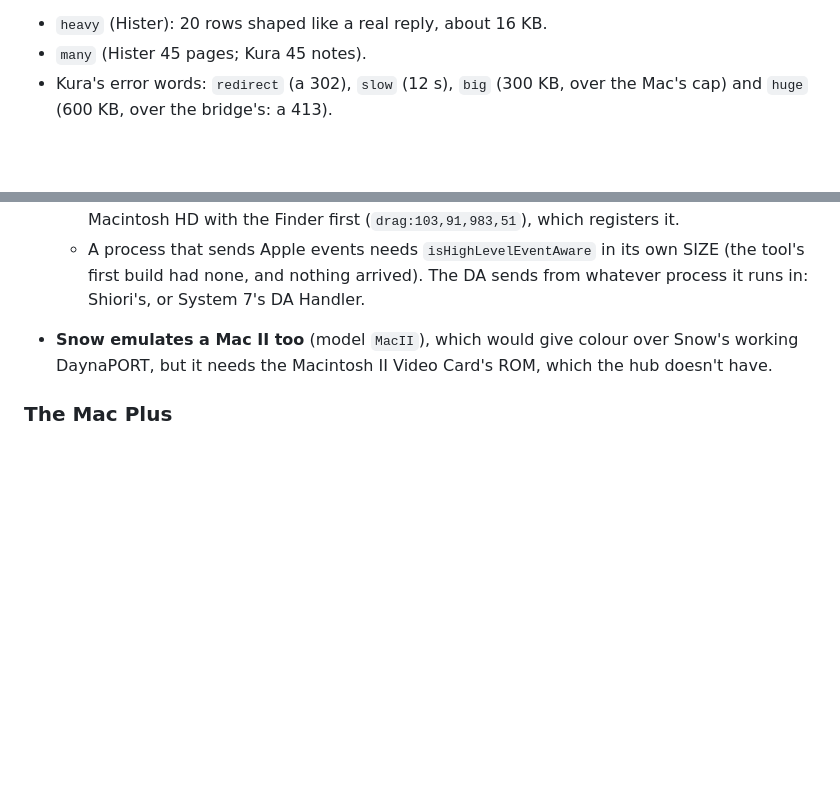
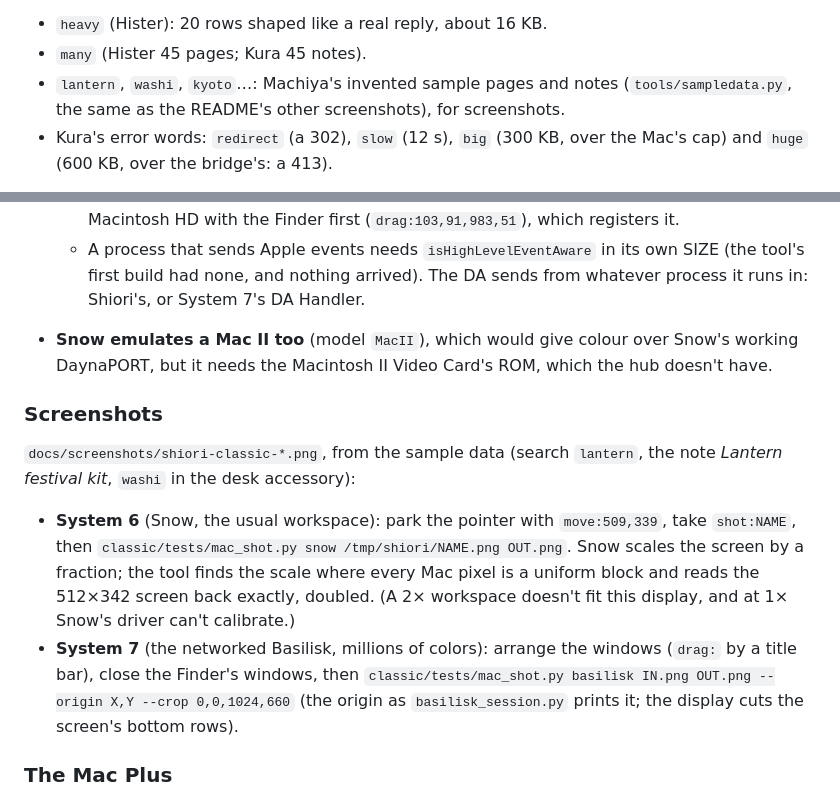
Before and after one commit to machiya-kobo/shiori, a Markdown page: classic/docs/TESTING.md, 2 parts joined by grey strips. GitHub-like rendering; blank space fills up the shorter version.

```diff
--- a/classic/docs/TESTING.md
+++ b/classic/docs/TESTING.md
@@ -81,6 +81,9 @@ one does. Search words:
 
 - `heavy` (Hister): 20 rows shaped like a real reply, about 16 KB.
 - `many` (Hister 45 pages; Kura 45 notes).
+- `lantern`, `washi`, `kyoto`…: Machiya's invented sample pages and notes
+  (`tools/sampledata.py`, the same as the README's other screenshots), for
+  screenshots.
 - Kura's error words: `redirect` (a 302), `slow` (12 s), `big` (300 KB,
   over the Mac's cap) and `huge` (600 KB, over the bridge's: a 413).
 
@@ -260,6 +263,24 @@ y = 26, 16 apart, with separators.
   over Snow's working DaynaPORT, but it needs the Macintosh II Video
   Card's ROM, which the hub doesn't have.
 
+### Screenshots
+
+`docs/screenshots/shiori-classic-*.png`, from the sample data (search
+`lantern`, the note *Lantern festival kit*, `washi` in the desk accessory):
+
+- **System 6** (Snow, the usual workspace): park the pointer with
+  `move:509,339`, take `shot:NAME`, then
+  `classic/tests/mac_shot.py snow /tmp/shiori/NAME.png OUT.png`. Snow scales
+  the screen by a fraction; the tool finds the scale where every Mac pixel
+  is a uniform block and reads the 512×342 screen back exactly, doubled.
+  (A 2× workspace doesn't fit this display, and at 1× Snow's driver can't
+  calibrate.)
+- **System 7** (the networked Basilisk, millions of colors): arrange the
+  windows (`drag:` by a title bar), close the Finder's windows, then
+  `classic/tests/mac_shot.py basilisk IN.png OUT.png --origin X,Y --crop 0,0,1024,660`
+  (the origin as `basilisk_session.py` prints it; the display cuts the
+  screen's bottom rows).
+
 ### The Mac Plus
 
 The real Mac Plus reaches the LAN through a BlueSCSI (DaynaPORT over
```
Also changed, not shown: README.md (+7 -0 lines), docs/classic.md (+5 -0 lines), docs/screenshots/shiori-classic-system6-desk-accessory.png (added), docs/screenshots/shiori-classic-system6-reader.png (added), docs/screenshots/shiori-classic-system6-search.png (added), docs/screenshots/shiori-classic-system7-color.png (added), 6 other files.
